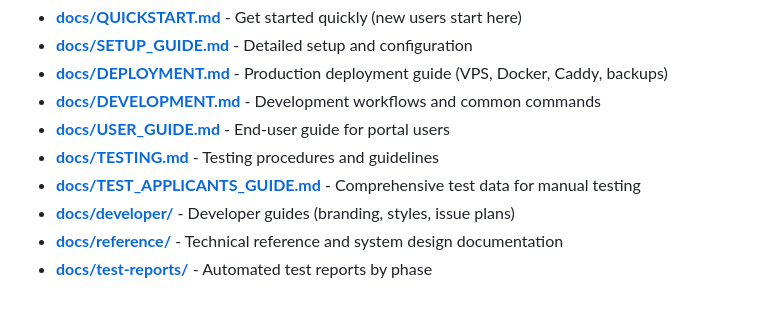
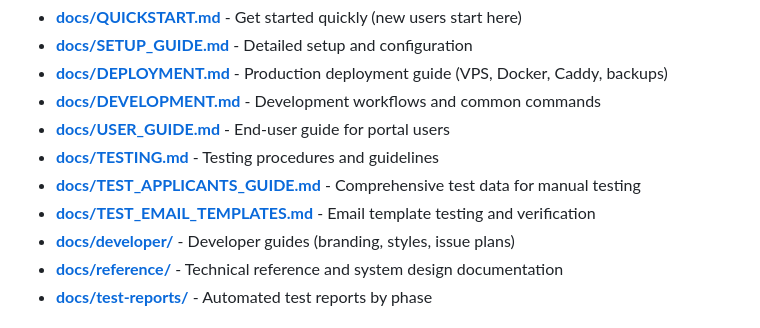
Before and after one commit to Rtasseff/ReDIB-Portal, a Markdown page: README.md, the part around the change. Drawn GitHub-style.

```diff
--- a/README.md
+++ b/README.md
@@ -17,6 +17,7 @@ All documentation is organized in the `docs/` folder:
 - **[docs/USER_GUIDE.md](docs/USER_GUIDE.md)** - End-user guide for portal users
 - **[docs/TESTING.md](docs/TESTING.md)** - Testing procedures and guidelines
 - **[docs/TEST_APPLICANTS_GUIDE.md](docs/TEST_APPLICANTS_GUIDE.md)** - Comprehensive test data for manual testing
+- **[docs/TEST_EMAIL_TEMPLATES.md](docs/TEST_EMAIL_TEMPLATES.md)** - Email template testing and verification
 - **[docs/developer/](docs/developer/)** - Developer guides (branding, styles, issue plans)
 - **[docs/reference/](docs/reference/)** - Technical reference and system design documentation
 - **[docs/test-reports/](docs/test-reports/)** - Automated test reports by phase
```
Also changed, not shown: docs/DEVELOPMENT.md (+37 -0 lines), docs/TEST_EMAIL_TEMPLATES.md (added, +130 -0 lines).
